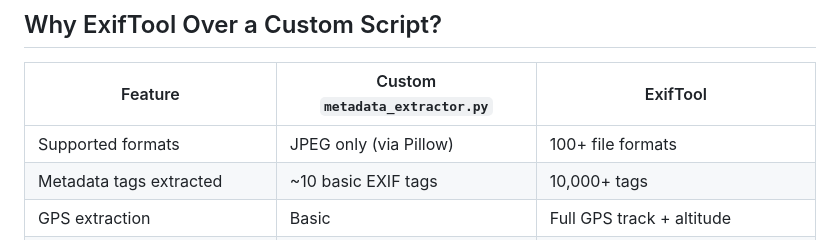
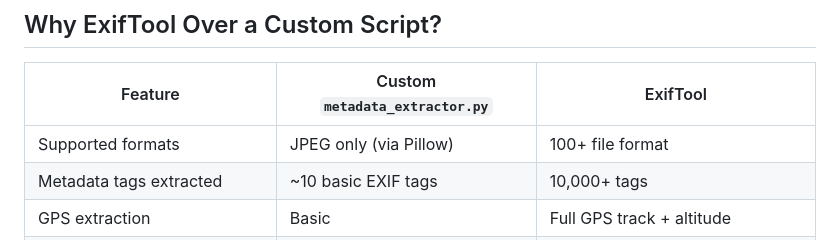
Before and after one commit to FORENSIC-X/Digital-Forensics-Toolkit, a Markdown page: 05-exiftool-forensics/setup.md, the part around the change. Rendered like a GitHub page.

```diff
--- a/05-exiftool-forensics/setup.md
+++ b/05-exiftool-forensics/setup.md
@@ -19,7 +19,7 @@ It supports metadata formats including EXIF, GPS, IPTC, XMP, JFIF, GeoTIFF, ICC
 
 | Feature | Custom `metadata_extractor.py` | ExifTool |
 |---|---|---|
-| Supported formats | JPEG only (via Pillow) | 100+ file formats |
+| Supported formats | JPEG only (via Pillow) | 100+ file format |
 | Metadata tags extracted | ~10 basic EXIF tags | 10,000+ tags |
 | GPS extraction | Basic | Full GPS track + altitude |
 | Maker notes (camera internals) | No | Yes (Canon, Nikon, Sony, DJI, etc.) |
```
